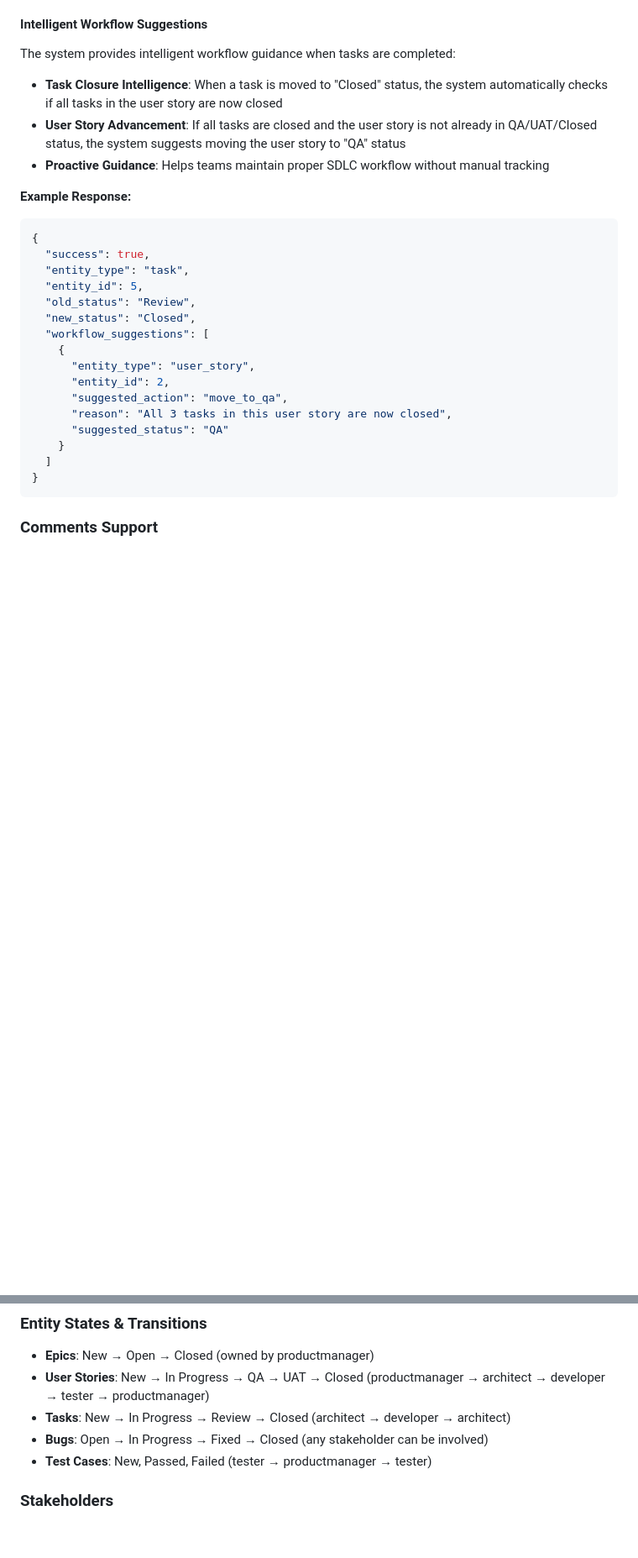
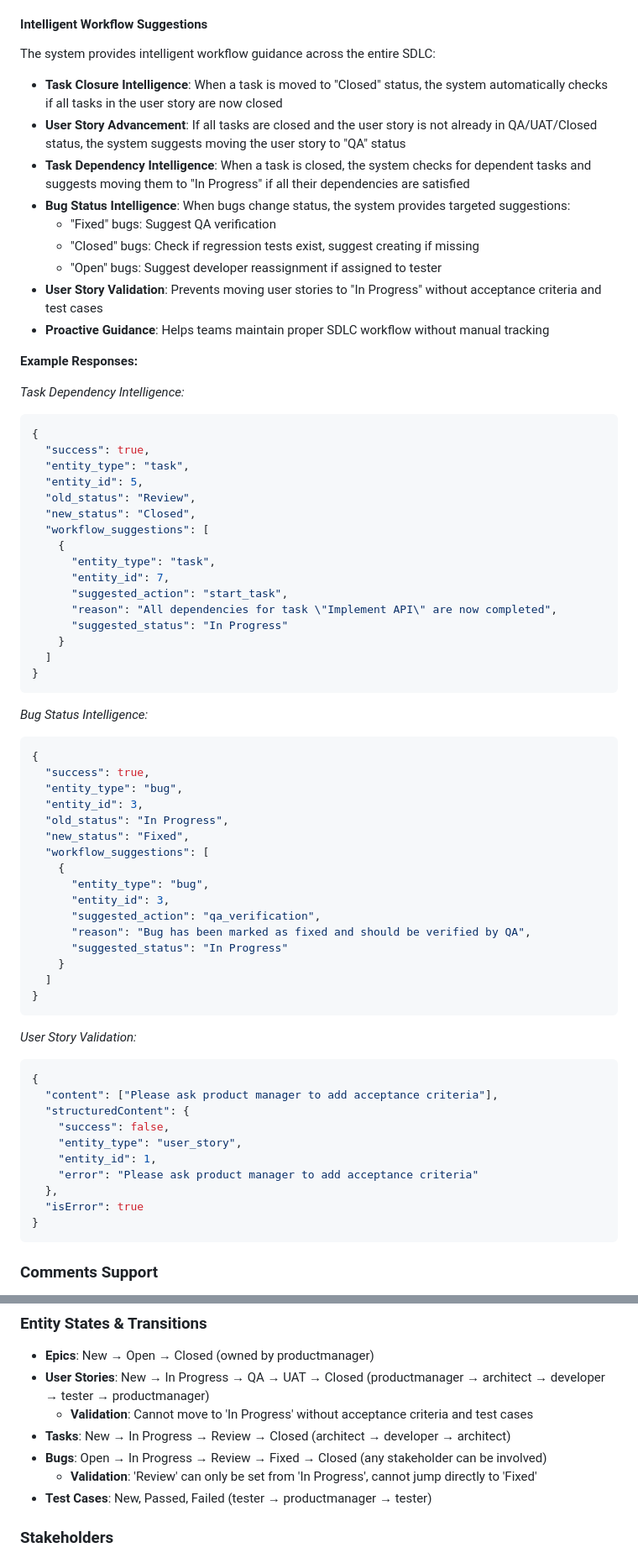
Before and after one commit to avinashsingh/mcp-sdlc-tracker, a Markdown page: README.md, 2 parts joined by grey strips. Shown at 84% size. GitHub-like rendering; blank space fills up the shorter version.

Commit message:
docs: Update README with comprehensive feature documentation
- Add 'Review' status to bug lifecycle with transition validation
- Document dependencies_resolved field and filtering across all entities
- Update workflow intelligence section with new task dependency and bug status features
- Add user story validation requirements
- Include new API examples and usage patterns
- Update database schema documentation
- Add recent improvements section with latest features
- Enhance example responses with new workflow suggestion types

This brings the README fully up-to-date with all implemented features including the latest workflow intelligence enhancements.

````diff
--- a/README.md
+++ b/README.md
@@ -58,13 +61,21 @@ A Model Context Protocol (MCP) server that provides SQLite-based task and projec
 - `manage_task_dependencies`: Add or remove dependencies for multiple tasks in bulk (tasks must belong to same user story)
 
 #### Intelligent Workflow Suggestions
-The system provides intelligent workflow guidance when tasks are completed:
+The system provides intelligent workflow guidance across the entire SDLC:
 
 - **Task Closure Intelligence**: When a task is moved to "Closed" status, the system automatically checks if all tasks in the user story are now closed
 - **User Story Advancement**: If all tasks are closed and the user story is not already in QA/UAT/Closed status, the system suggests moving the user story to "QA" status
+- **Task Dependency Intelligence**: When a task is closed, the system checks for dependent tasks and suggests moving them to "In Progress" if all their dependencies are satisfied
+- **Bug Status Intelligence**: When bugs change status, the system provides targeted suggestions:
+  - "Fixed" bugs: Suggest QA verification
+  - "Closed" bugs: Check if regression tests exist, suggest creating if missing
+  - "Open" bugs: Suggest developer reassignment if assigned to tester
+- **User Story Validation**: Prevents moving user stories to "In Progress" without acceptance criteria and test cases
 - **Proactive Guidance**: Helps teams maintain proper SDLC workflow without manual tracking
 
-**Example Response:**
+**Example Responses:**
+
+*Task Dependency Intelligence:*
 ```json
 {
   "success": true,
@@ -74,13 +85,47 @@ The system provides intelligent workflow guidance when tasks are completed:
   "new_status": "Closed",
   "workflow_suggestions": [
     {
-      "entity_type": "user_story",
-      "entity_id": 2,
-      "suggested_action": "move_to_qa",
-      "reason": "All 3 tasks in this user story are now closed",
-      "suggested_status": "QA"
+      "entity_type": "task",
+      "entity_id": 7,
+      "suggested_action": "start_task",
+      "reason": "All dependencies for task \"Implement API\" are now completed",
+      "suggested_status": "In Progress"
     }
   ]
+}
+```
+
+*Bug Status Intelligence:*
+```json
+{
+  "success": true,
+  "entity_type": "bug",
+  "entity_id": 3,
+  "old_status": "In Progress",
+  "new_status": "Fixed",
+  "workflow_suggestions": [
+    {
+      "entity_type": "bug",
+      "entity_id": 3,
+      "suggested_action": "qa_verification",
+      "reason": "Bug has been marked as fixed and should be verified by QA",
+      "suggested_status": "In Progress"
+    }
+  ]
+}
+```
+
+*User Story Validation:*
+```json
+{
+  "content": ["Please ask product manager to add acceptance criteria"],
+  "structuredContent": {
+    "success": false,
+    "entity_type": "user_story",
+    "entity_id": 1,
+    "error": "Please ask product manager to add acceptance criteria"
+  },
+  "isError": true
 }
 ```
 
@@ -415,8 +463,10 @@ The server implements a complete Software Development Lifecycle with proper stak
 ### Entity States & Transitions
 - **Epics**: New → Open → Closed (owned by productmanager)
 - **User Stories**: New → In Progress → QA → UAT → Closed (productmanager → architect → developer → tester → productmanager)
+  - **Validation**: Cannot move to 'In Progress' without acceptance criteria and test cases
 - **Tasks**: New → In Progress → Review → Closed (architect → developer → architect)
-- **Bugs**: Open → In Progress → Fixed → Closed (any stakeholder can be involved)
+- **Bugs**: Open → In Progress → Review → Fixed → Closed (any stakeholder can be involved)
+  - **Validation**: 'Review' can only be set from 'In Progress', cannot jump directly to 'Fixed'
 - **Test Cases**: New, Passed, Failed (tester → productmanager → tester)
 
 ### Stakeholders
````
Also changed, not shown: other parts of README.md (+27 -1 lines).
